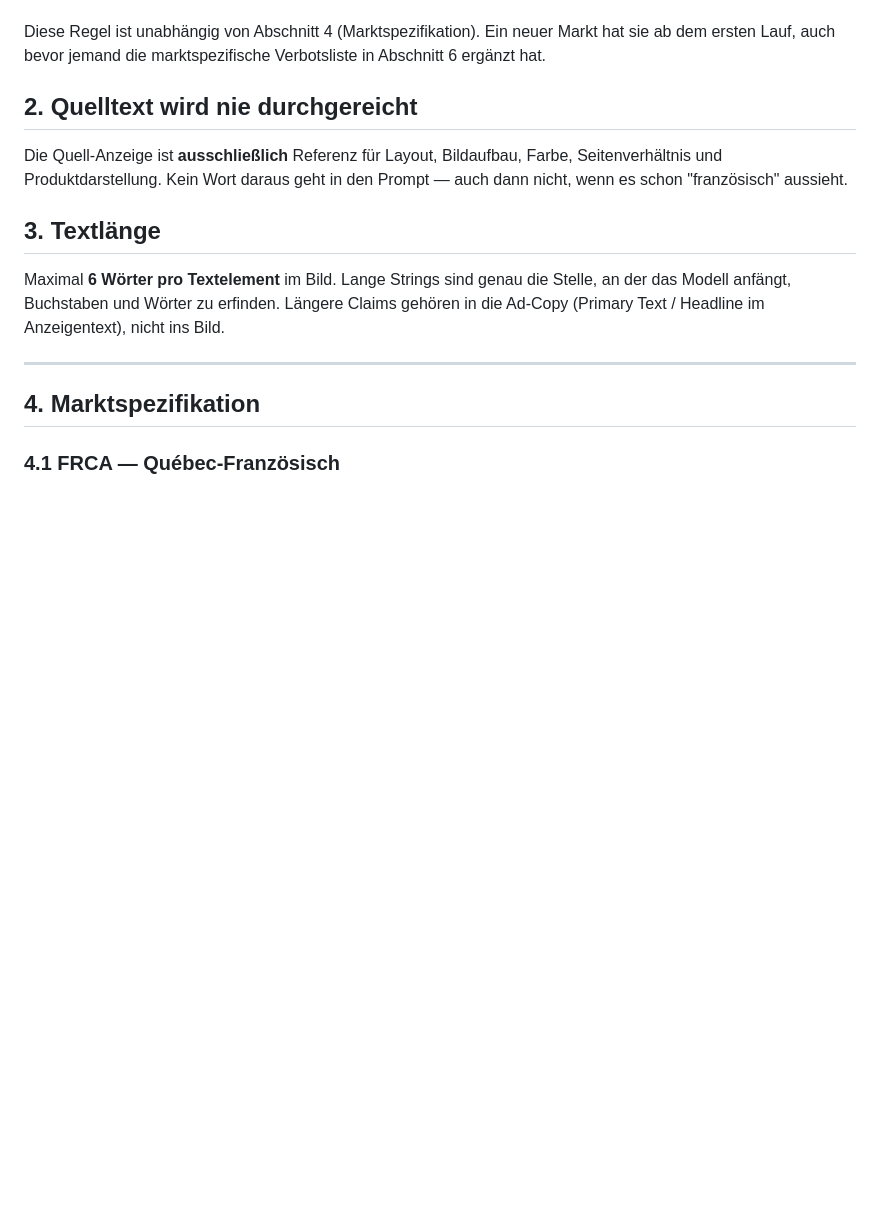
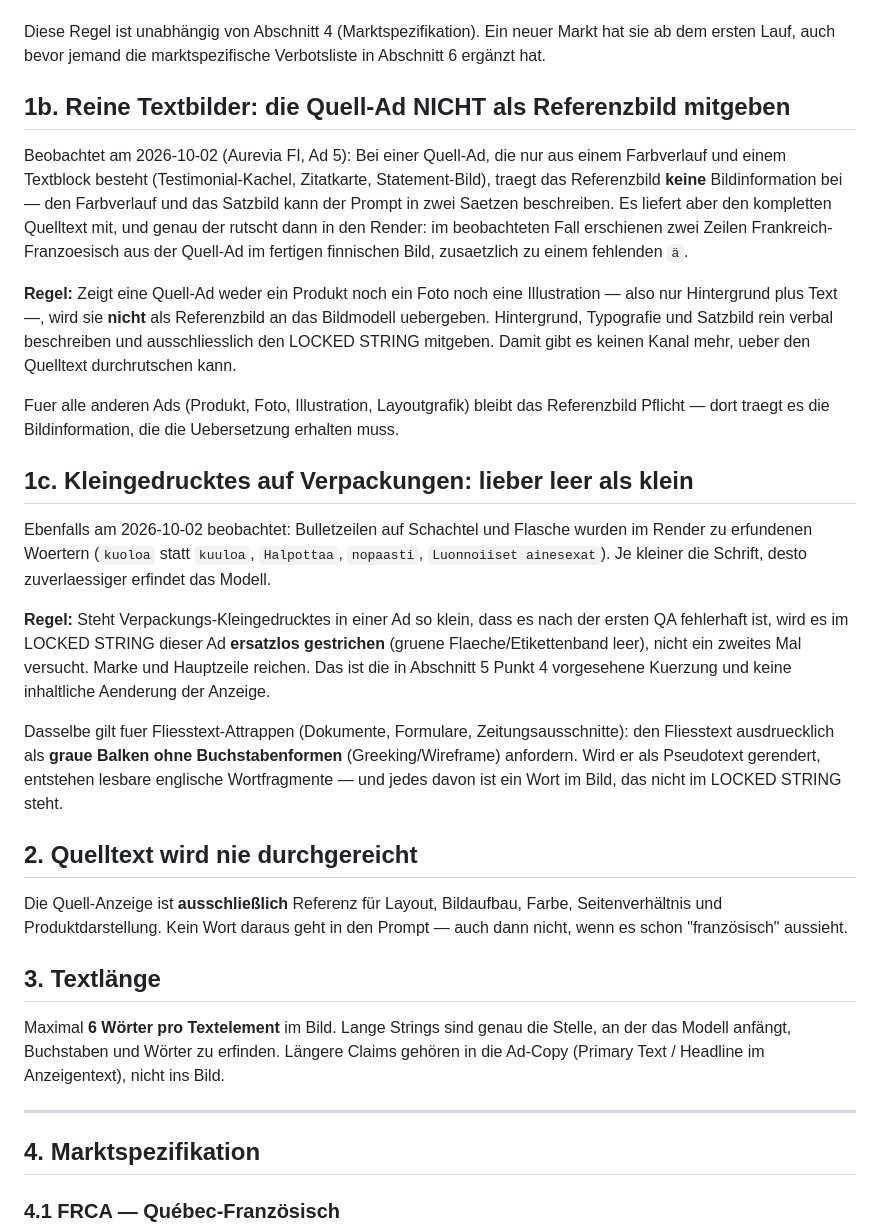
Before and after one commit to J9Jeannine/image-automation, a Markdown page: docs/language-rules.md, the part around the change. Drawn GitHub-style; blank space fills up the shorter version.

Commit message:
Sprachregeln: Quell-Ad bei reinen Textbildern nicht als Referenz mitgeben
Zwei Befunde aus dem Lauf Aurevia FI (Tab FI, Zeile 110) als Abschnitt 1b/1c
in docs/language-rules.md festgehalten:

1b. Bei einer Quell-Ad aus Farbverlauf + Textblock traegt das Referenzbild keine
Bildinformation bei, schleust aber den Quelltext ein. Im Lauf erschienen dadurch
zwei Zeilen Frankreich-Franzoesisch im fertigen finnischen Render. Solche Ads
werden ab jetzt ohne Referenzbild erzeugt, Hintergrund und Satzbild rein verbal
beschrieben.

1c. Verpackungs-Kleingedrucktes wird bei kleiner Schrift zuverlaessig erfunden
(kuoloa statt kuuloa, Halpottaa, Luonnoiiset ainesexat). Faellt es durch die erste
QA, wird es im LOCKED STRING der Ad ersatzlos gestrichen statt ein zweites Mal
versucht. Fliesstext-Attrappen werden als graue Balken ohne Buchstabenformen
angefordert, nicht als Pseudotext.

Co-Authored-By: Claude Opus 5 <noreply@anthropic.com>
Claude-Session: https://claude.ai/code/session_01Nryb7rS2u4pAhN4z1XgrXm

```diff
--- a/docs/language-rules.md
+++ b/docs/language-rules.md
@@ -80,6 +80,42 @@ besteht, ob es das wirklich gibt.
 Diese Regel ist unabhängig von Abschnitt 4 (Marktspezifikation). Ein neuer Markt hat sie
 ab dem ersten Lauf, auch bevor jemand die marktspezifische Verbotsliste in Abschnitt 6
 ergänzt hat.
+
+## 1b. Reine Textbilder: die Quell-Ad NICHT als Referenzbild mitgeben
+
+Beobachtet am 2026-10-02 (Aurevia FI, Ad 5): Bei einer Quell-Ad, die nur aus einem
+Farbverlauf und einem Textblock besteht (Testimonial-Kachel, Zitatkarte, Statement-Bild),
+traegt das Referenzbild **keine** Bildinformation bei — den Farbverlauf und das Satzbild
+kann der Prompt in zwei Saetzen beschreiben. Es liefert aber den kompletten Quelltext mit,
+und genau der rutscht dann in den Render: im beobachteten Fall erschienen zwei Zeilen
+Frankreich-Franzoesisch aus der Quell-Ad im fertigen finnischen Bild, zusaetzlich zu einem
+fehlenden `ä`.
+
+**Regel:** Zeigt eine Quell-Ad weder ein Produkt noch ein Foto noch eine Illustration —
+also nur Hintergrund plus Text —, wird sie **nicht** als Referenzbild an das Bildmodell
+uebergeben. Hintergrund, Typografie und Satzbild rein verbal beschreiben und ausschliesslich
+den LOCKED STRING mitgeben. Damit gibt es keinen Kanal mehr, ueber den Quelltext
+durchrutschen kann.
+
+Fuer alle anderen Ads (Produkt, Foto, Illustration, Layoutgrafik) bleibt das Referenzbild
+Pflicht — dort traegt es die Bildinformation, die die Uebersetzung erhalten muss.
+
+## 1c. Kleingedrucktes auf Verpackungen: lieber leer als klein
+
+Ebenfalls am 2026-10-02 beobachtet: Bulletzeilen auf Schachtel und Flasche wurden im
+Render zu erfundenen Woertern (`kuoloa` statt `kuuloa`, `Halpottaa`, `nopaasti`,
+`Luonnoiiset ainesexat`). Je kleiner die Schrift, desto zuverlaessiger erfindet das Modell.
+
+**Regel:** Steht Verpackungs-Kleingedrucktes in einer Ad so klein, dass es nach der ersten
+QA fehlerhaft ist, wird es im LOCKED STRING dieser Ad **ersatzlos gestrichen** (gruene
+Flaeche/Etikettenband leer), nicht ein zweites Mal versucht. Marke und Hauptzeile reichen.
+Das ist die in Abschnitt 5 Punkt 4 vorgesehene Kuerzung und keine inhaltliche Aenderung
+der Anzeige.
+
+Dasselbe gilt fuer Fliesstext-Attrappen (Dokumente, Formulare, Zeitungsausschnitte): den
+Fliesstext ausdruecklich als **graue Balken ohne Buchstabenformen** (Greeking/Wireframe)
+anfordern. Wird er als Pseudotext gerendert, entstehen lesbare englische Wortfragmente —
+und jedes davon ist ein Wort im Bild, das nicht im LOCKED STRING steht.
 
 ## 2. Quelltext wird nie durchgereicht
 
```
